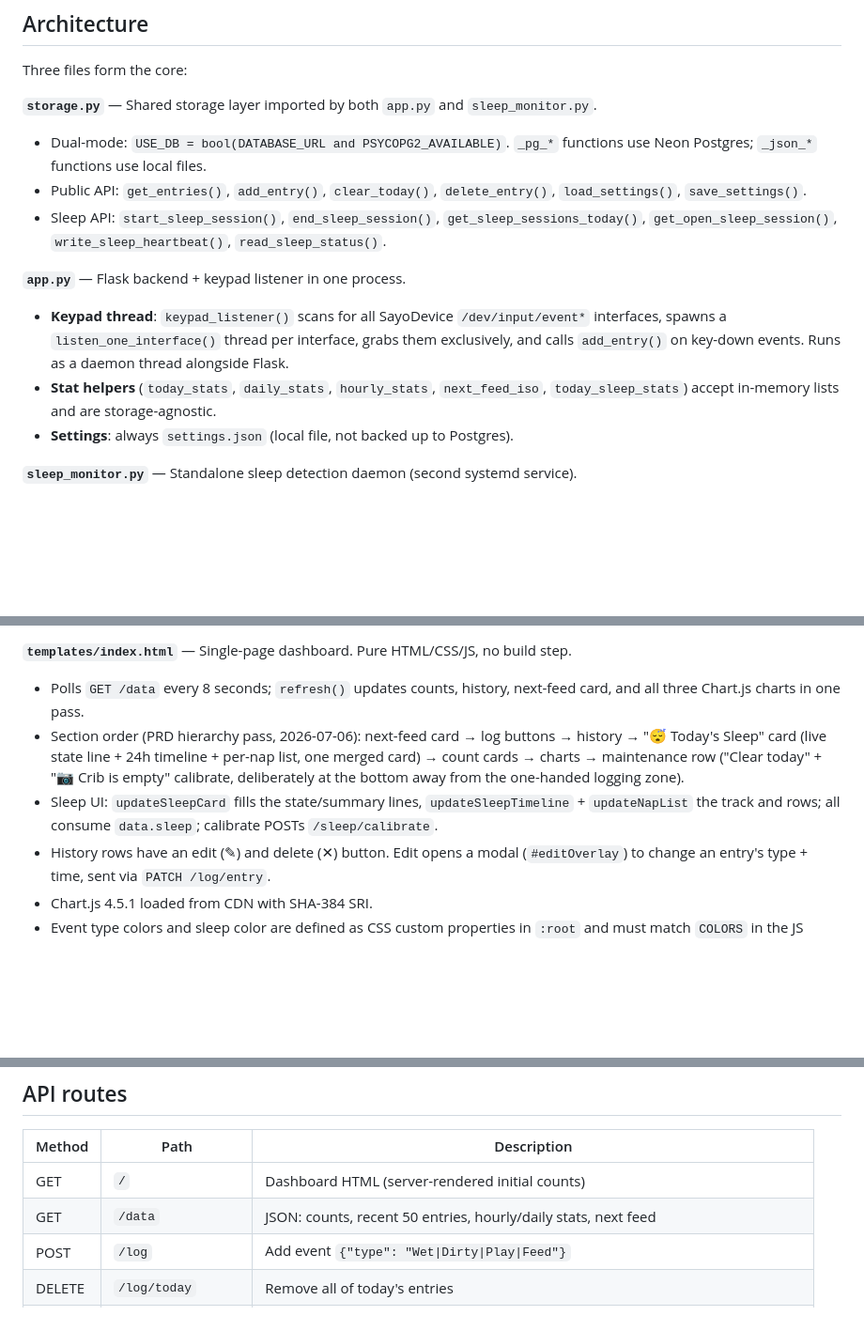
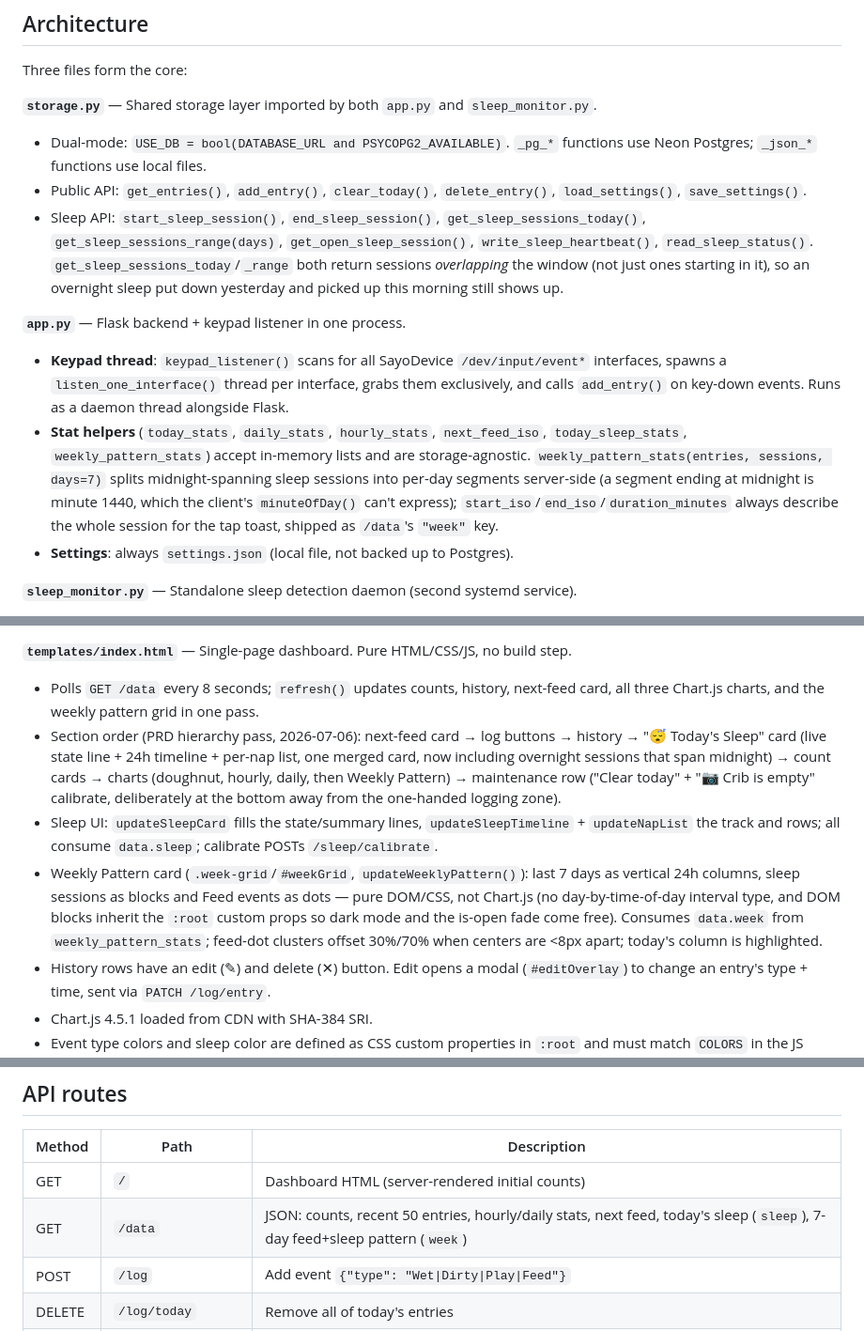
Before and after one commit to qiaoyiX/nursery-keyboard, a Markdown page: CLAUDE.md, 3 parts joined by grey strips. Shown at 94% size. Rendered like a GitHub page; blank space fills up the shorter version.

Commit message:
Docs: document weekly pattern card and overnight sleep-session overlap fix
CLAUDE.md hadn't caught up with bf2fc60 (Weekly Pattern card) and cbdf1e5
(Today's Sleep now includes sessions spanning midnight) — both landed
without a CLAUDE.md update.

```diff
--- a/CLAUDE.md
+++ b/CLAUDE.md
@@ -39,11 +39,11 @@ Three files form the core:
 **`storage.py`** — Shared storage layer imported by both `app.py` and `sleep_monitor.py`.
 - Dual-mode: `USE_DB = bool(DATABASE_URL and PSYCOPG2_AVAILABLE)`. `_pg_*` functions use Neon Postgres; `_json_*` functions use local files.
 - Public API: `get_entries()`, `add_entry()`, `clear_today()`, `delete_entry()`, `load_settings()`, `save_settings()`.
-- Sleep API: `start_sleep_session()`, `end_sleep_session()`, `get_sleep_sessions_today()`, `get_open_sleep_session()`, `write_sleep_heartbeat()`, `read_sleep_status()`.
+- Sleep API: `start_sleep_session()`, `end_sleep_session()`, `get_sleep_sessions_today()`, `get_sleep_sessions_range(days)`, `get_open_sleep_session()`, `write_sleep_heartbeat()`, `read_sleep_status()`. `get_sleep_sessions_today`/`_range` both return sessions *overlapping* the window (not just ones starting in it), so an overnight sleep put down yesterday and picked up this morning still shows up.
 
 **`app.py`** — Flask backend + keypad listener in one process.
 - **Keypad thread**: `keypad_listener()` scans for all SayoDevice `/dev/input/event*` interfaces, spawns a `listen_one_interface()` thread per interface, grabs them exclusively, and calls `add_entry()` on key-down events. Runs as a daemon thread alongside Flask.
-- **Stat helpers** (`today_stats`, `daily_stats`, `hourly_stats`, `next_feed_iso`, `today_sleep_stats`) accept in-memory lists and are storage-agnostic.
+- **Stat helpers** (`today_stats`, `daily_stats`, `hourly_stats`, `next_feed_iso`, `today_sleep_stats`, `weekly_pattern_stats`) accept in-memory lists and are storage-agnostic. `weekly_pattern_stats(entries, sessions, days=7)` splits midnight-spanning sleep sessions into per-day segments server-side (a segment ending at midnight is minute 1440, which the client's `minuteOfDay()` can't express); `start_iso`/`end_iso`/`duration_minutes` always describe the whole session for the tap toast, shipped as `/data`'s `"week"` key.
 - **Settings**: always `settings.json` (local file, not backed up to Postgres).
 
 **`sleep_monitor.py`** — Standalone sleep detection daemon (second systemd service).
@@ -55,9 +55,10 @@ Three files form the core:
 - Writes sleep sessions via `storage.py`; writes heartbeat file so Flask can detect if daemon is offline.
 
 **`templates/index.html`** — Single-page dashboard. Pure HTML/CSS/JS, no build step.
-- Polls `GET /data` every 8 seconds; `refresh()` updates counts, history, next-feed card, and all three Chart.js charts in one pass.
-- Section order (PRD hierarchy pass, 2026-07-06): next-feed card → log buttons → history → "😴 Today's Sleep" card (live state line + 24h timeline + per-nap list, one merged card) → count cards → charts → maintenance row ("Clear today" + "📷 Crib is empty" calibrate, deliberately at the bottom away from the one-handed logging zone).
+- Polls `GET /data` every 8 seconds; `refresh()` updates counts, history, next-feed card, all three Chart.js charts, and the weekly pattern grid in one pass.
+- Section order (PRD hierarchy pass, 2026-07-06): next-feed card → log buttons → history → "😴 Today's Sleep" card (live state line + 24h timeline + per-nap list, one merged card, now including overnight sessions that span midnight) → count cards → charts (doughnut, hourly, daily, then Weekly Pattern) → maintenance row ("Clear today" + "📷 Crib is empty" calibrate, deliberately at the bottom away from the one-handed logging zone).
 - Sleep UI: `updateSleepCard` fills the state/summary lines, `updateSleepTimeline` + `updateNapList` the track and rows; all consume `data.sleep`; calibrate POSTs `/sleep/calibrate`.
+- Weekly Pattern card (`.week-grid`/`#weekGrid`, `updateWeeklyPattern()`): last 7 days as vertical 24h columns, sleep sessions as blocks and Feed events as dots — pure DOM/CSS, not Chart.js (no day-by-time-of-day interval type, and DOM blocks inherit the `:root` custom props so dark mode and the is-open fade come free). Consumes `data.week` from `weekly_pattern_stats`; feed-dot clusters offset 30%/70% when centers are <8px apart; today's column is highlighted.
 - History rows have an edit (✎) and delete (✕) button. Edit opens a modal (`#editOverlay`) to change an entry's type + time, sent via `PATCH /log/entry`.
 - Chart.js 4.5.1 loaded from CDN with SHA-384 SRI.
 - Event type colors and sleep color are defined as CSS custom properties in `:root` and must match `COLORS` in the JS `<script>` block.
@@ -146,7 +147,7 @@ sudo journalctl -u nursery-sleep-monitor -f
 | Method | Path | Description |
 |--------|------|-------------|
 | GET | `/` | Dashboard HTML (server-rendered initial counts) |
-| GET | `/data` | JSON: counts, recent 50 entries, hourly/daily stats, next feed |
+| GET | `/data` | JSON: counts, recent 50 entries, hourly/daily stats, next feed, today's sleep (`sleep`), 7-day feed+sleep pattern (`week`) |
 | POST | `/log` | Add event `{"type": "Wet\|Dirty\|Play\|Feed"}` |
 | DELETE | `/log/today` | Remove all of today's entries |
 | DELETE | `/log/entry` | Remove one entry `{"id": <int>}` |
```
